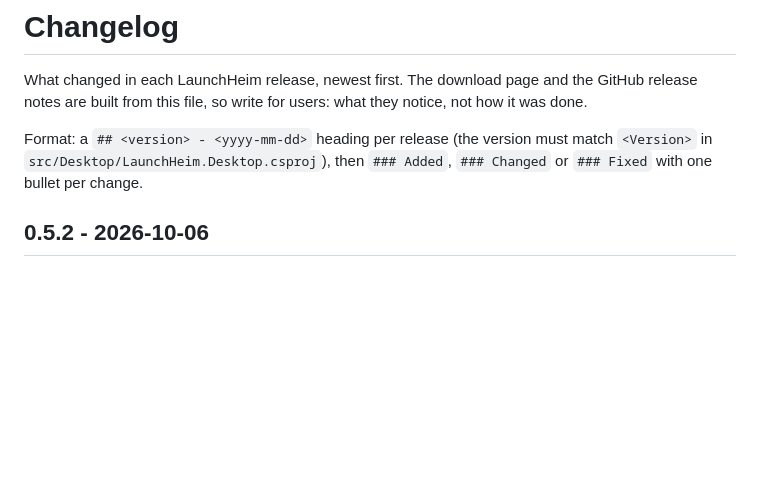
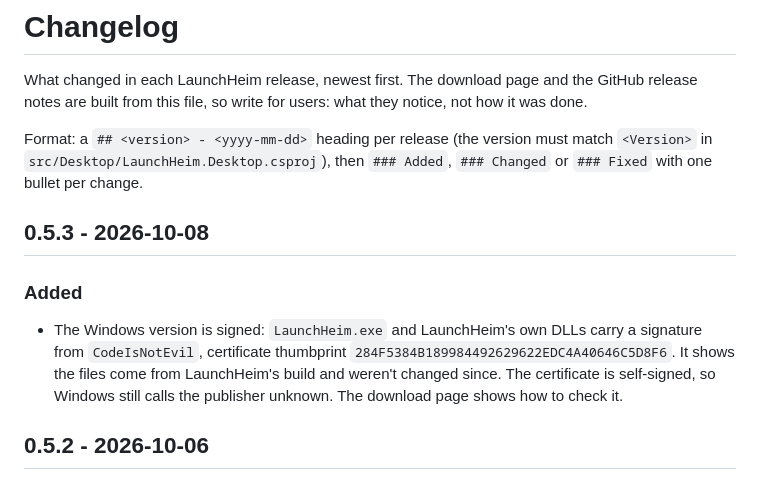
Before and after one commit to CodeIsNotEvil/MyMonoRepo, a Markdown page: Applications/LaunchHeim/CHANGELOG.md, the part around the change. GitHub-like rendering; blank space fills up the shorter version.

Commit message:
Add the signed Windows build to the 0.5.3 changelog
Co-Authored-By: Claude Opus 5.5 <noreply@anthropic.com>

```diff
--- a/Applications/LaunchHeim/CHANGELOG.md
+++ b/Applications/LaunchHeim/CHANGELOG.md
@@ -6,6 +6,14 @@ notes are built from this file, so write for users: what they notice, not how it
 Format: a `## <version> - <yyyy-mm-dd>` heading per release (the version must match `<Version>` in
 `src/Desktop/LaunchHeim.Desktop.csproj`), then `### Added`, `### Changed` or `### Fixed` with one
 bullet per change.
+
+## 0.5.3 - 2026-10-08
+
+### Added
+- The Windows version is signed: `LaunchHeim.exe` and LaunchHeim's own DLLs carry a signature from
+  `CodeIsNotEvil`, certificate thumbprint `284F5384B189984492629622EDC4A40646C5D8F6`. It shows the
+  files come from LaunchHeim's build and weren't changed since. The certificate is self-signed, so
+  Windows still calls the publisher unknown. The download page shows how to check it.
 
 ## 0.5.2 - 2026-10-06
 
```
